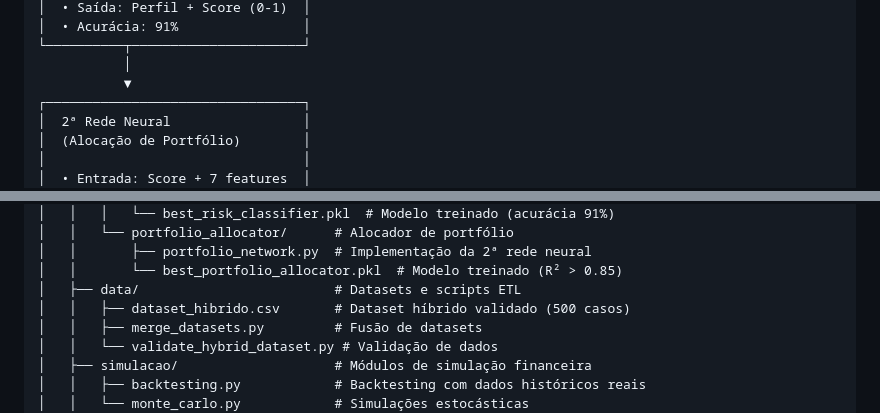
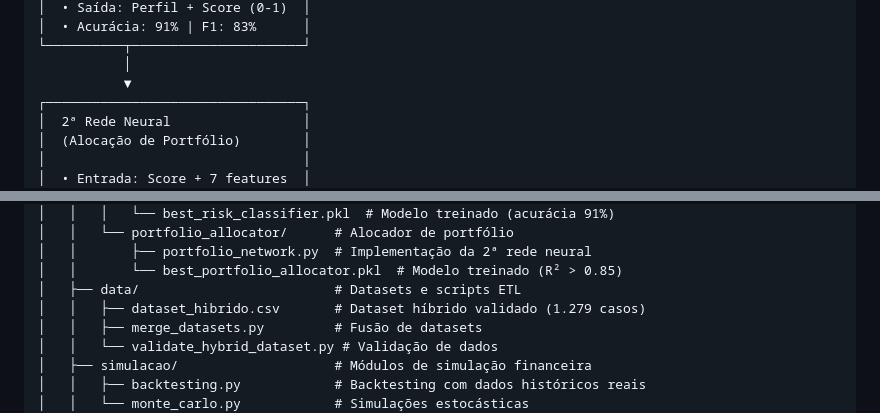
Before and after one commit to brunarcedro/Investe-AI, a Markdown page: README.md, 2 parts joined by grey strips. Drawn GitHub-style.

```diff
--- a/README.md
+++ b/README.md
@@ -50,5 +51,5 @@ Jovens investidores brasileiros (18-45 anos) buscando democratização do acesso
 │  • Saída: Perfil + Score (0-1)  │
-│  • Acurácia: 91%                │
+│  • Acurácia: 91% | F1: 83%      │
 └──────────┬──────────────────────┘
            │
            ▼
@@ -249,7 +253,7 @@ investe-ai/
 │   │       ├── portfolio_network.py  # Implementação da 2ª rede neural
 │   │       └── best_portfolio_allocator.pkl  # Modelo treinado (R² > 0.85)
 │   ├── data/                         # Datasets e scripts ETL
-│   │   ├── dataset_hibrido.csv       # Dataset híbrido validado (500 casos)
+│   │   ├── dataset_hibrido.csv       # Dataset híbrido validado (1.279 casos)
 │   │   ├── merge_datasets.py         # Fusão de datasets
 │   │   └── validate_hybrid_dataset.py # Validação de dados
 │   ├── simulacao/                    # Módulos de simulação financeira
```
Also changed, not shown: other parts of README.md (+26 -17 lines).
